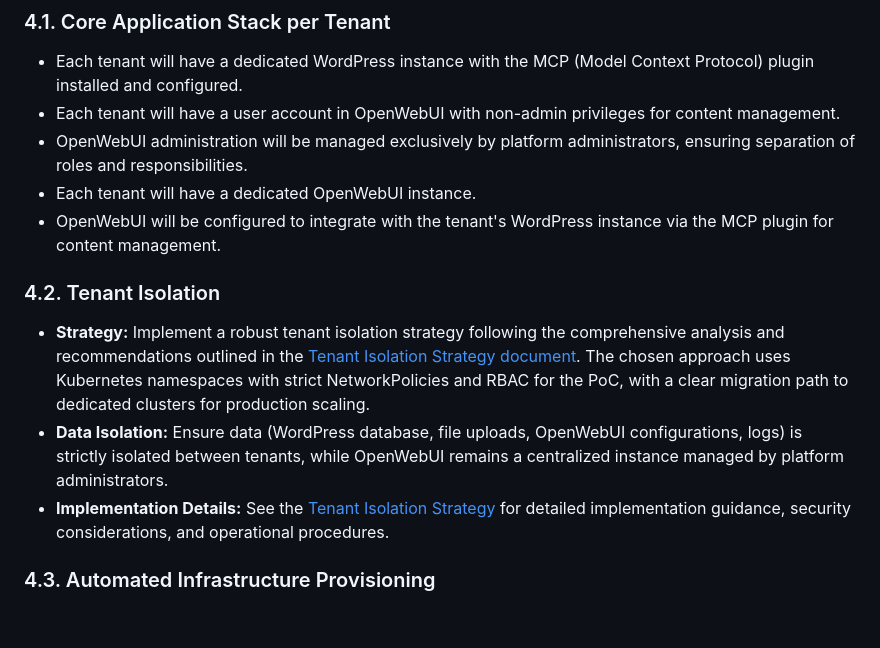
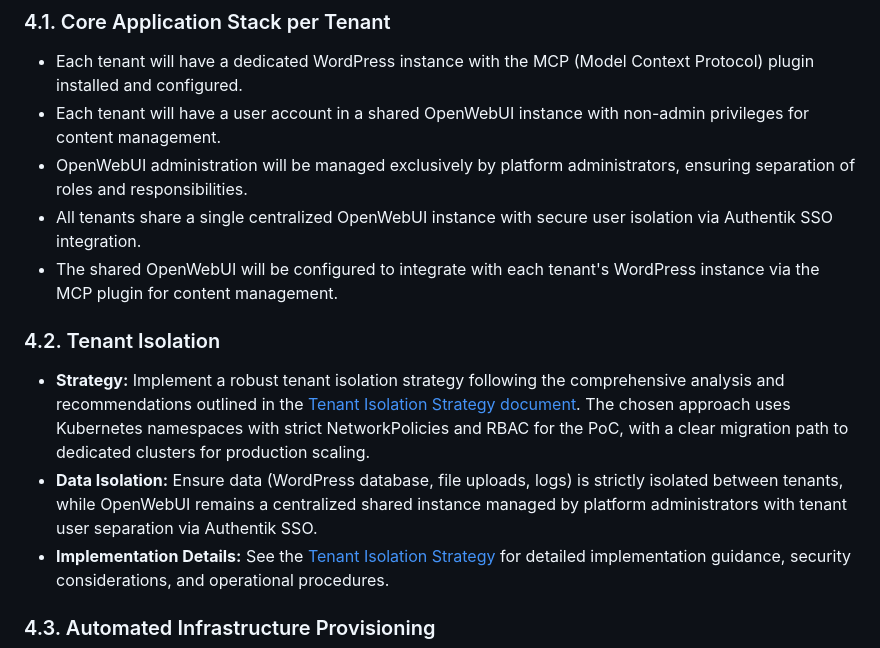
Before and after one commit to jubalm/wp-openwebui-admin, a Markdown page: docs/kb/product-requirement-document.md, the part around the change. Rendered like a GitHub page; blank space fills up the shorter version.

```diff
--- a/docs/kb/product-requirement-document.md
+++ b/docs/kb/product-requirement-document.md
@@ -30,15 +30,15 @@ A primary objective of the initial Proof of Concept (PoC) is to **showcase the c
 ### 4.1. Core Application Stack per Tenant
 
 - Each tenant will have a dedicated WordPress instance with the MCP (Model Context Protocol) plugin installed and configured.
-- Each tenant will have a user account in OpenWebUI with non-admin privileges for content management.
+- Each tenant will have a user account in a shared OpenWebUI instance with non-admin privileges for content management.
 - OpenWebUI administration will be managed exclusively by platform administrators, ensuring separation of roles and responsibilities.
-- Each tenant will have a dedicated OpenWebUI instance.
-- OpenWebUI will be configured to integrate with the tenant's WordPress instance via the MCP plugin for content management.
+- All tenants share a single centralized OpenWebUI instance with secure user isolation via Authentik SSO integration.
+- The shared OpenWebUI will be configured to integrate with each tenant's WordPress instance via the MCP plugin for content management.
 
 ### 4.2. Tenant Isolation
 
 - **Strategy:** Implement a robust tenant isolation strategy following the comprehensive analysis and recommendations outlined in the [Tenant Isolation Strategy document](tenant-isolation-strategy.md). The chosen approach uses Kubernetes namespaces with strict NetworkPolicies and RBAC for the PoC, with a clear migration path to dedicated clusters for production scaling.
-- **Data Isolation:** Ensure data (WordPress database, file uploads, OpenWebUI configurations, logs) is strictly isolated between tenants, while OpenWebUI remains a centralized instance managed by platform administrators.
+- **Data Isolation:** Ensure data (WordPress database, file uploads, logs) is strictly isolated between tenants, while OpenWebUI remains a centralized shared instance managed by platform administrators with tenant user separation via Authentik SSO.
 - **Implementation Details:** See the [Tenant Isolation Strategy](tenant-isolation-strategy.md) for detailed implementation guidance, security considerations, and operational procedures.
 
 ### 4.3. Automated Infrastructure Provisioning
```
Also changed, not shown: README.md (+2 -2 lines), docs/kb/tenant-isolation-strategy.md (+17 -9 lines).
